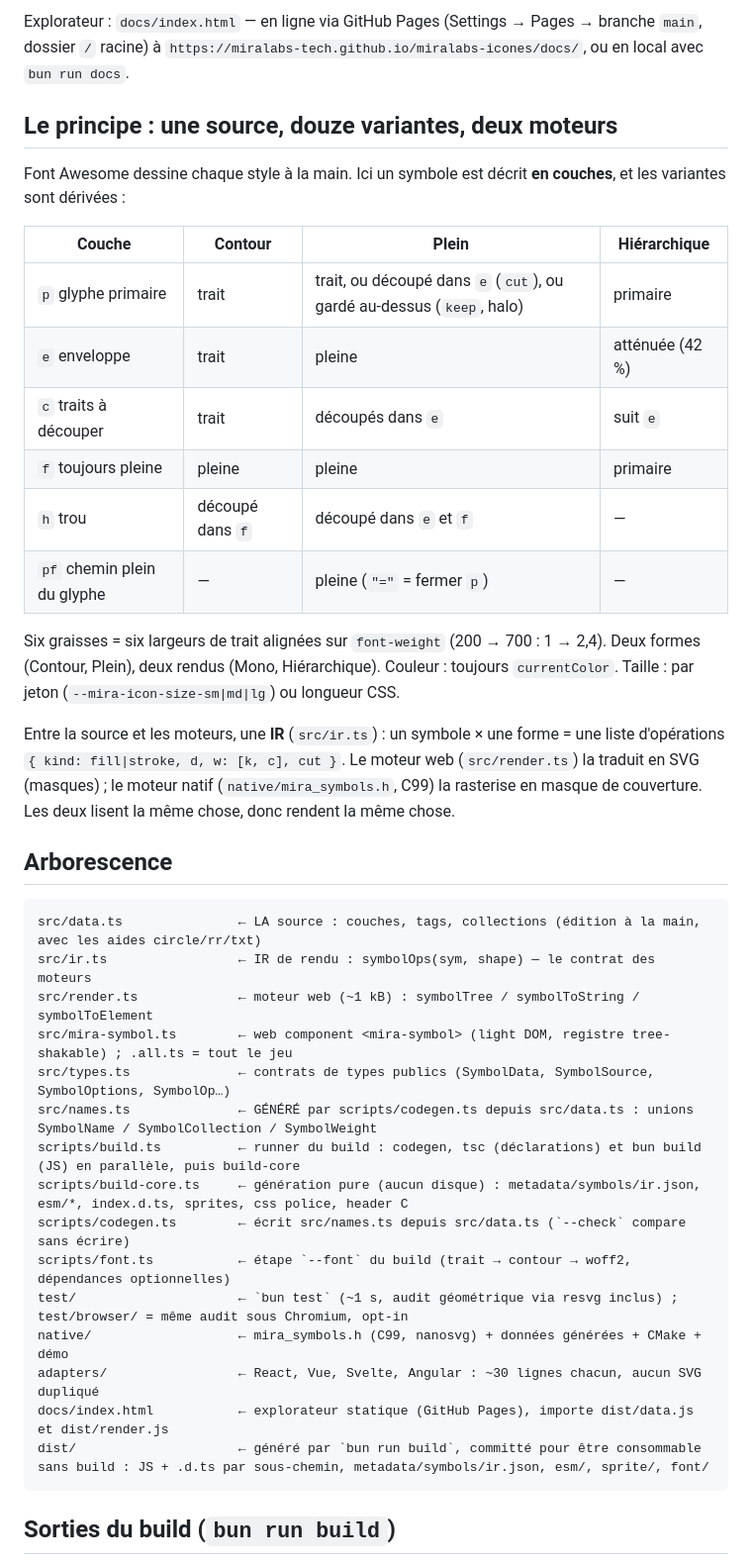
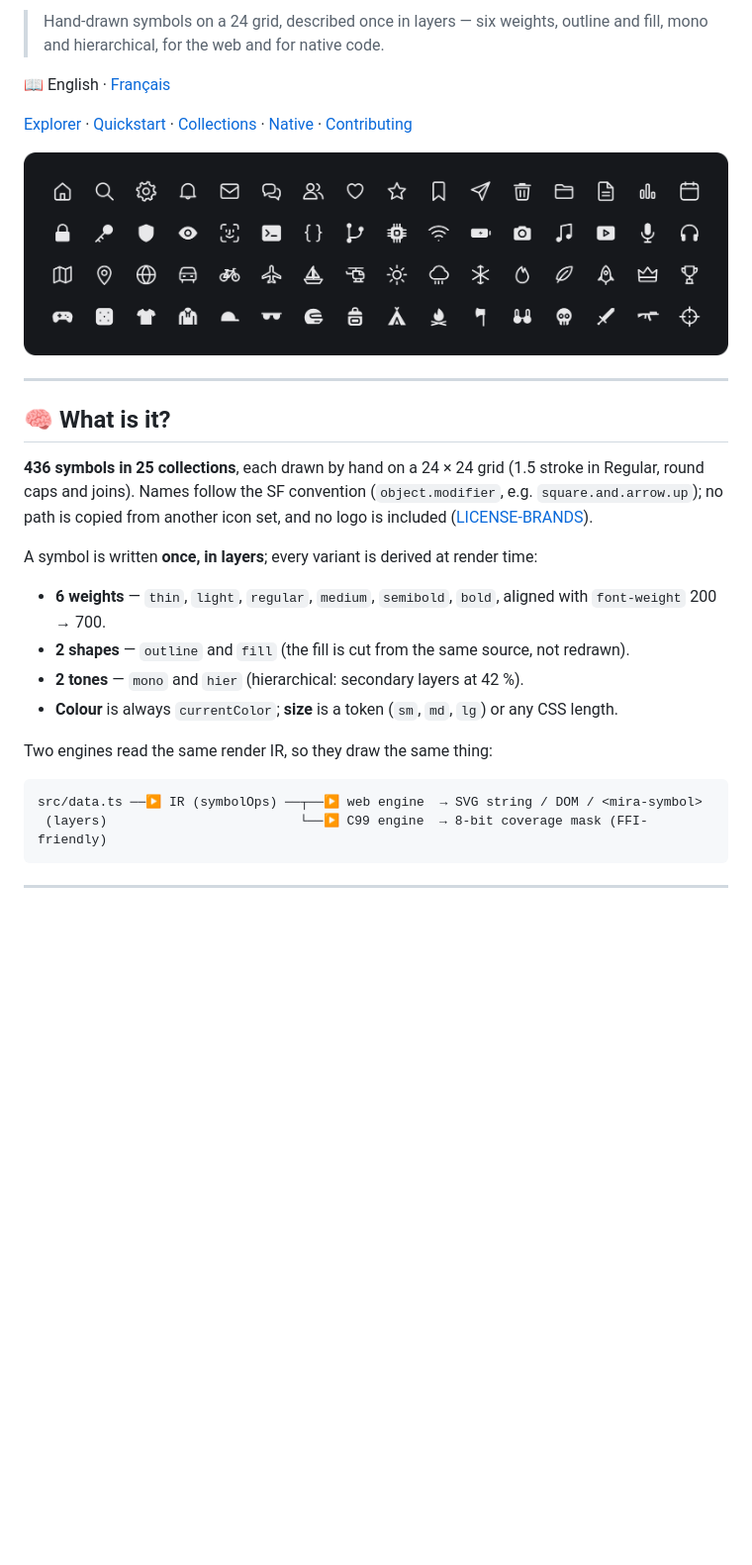
Before and after one commit to miralabs-tech/miralabs-icones, a Markdown page: README.md, the part around one of its changes. Shown at 99% size. GitHub-like rendering; pictures changed too: docs/preview.png (added); blank space fills up the shorter version.

Commit message:
docs: rewrite README in English with badges, preview and French translation
Move build internals to CONTRIBUTING.md and add scripts/preview.ts to
render docs/preview.png.

````diff
--- a/README.md
+++ b/README.md
@@ -4,42 +11,31 @@ Jeu de symboles de MiraLabs. **436 symboles, 25 collections**, tous dessinés à
 
-Explorateur : `docs/index.html` — en ligne via GitHub Pages (Settings → Pages → branche `main`, dossier `/` racine) à `https://miralabs-tech.github.io/miralabs-icones/docs/`, ou en local avec `bun run docs`.
+> Hand-drawn symbols on a 24 grid, described once in layers — six weights, outline and fill, mono and hierarchical, for the web and for native code.
 
-## Le principe : une source, douze variantes, deux moteurs
+📖 English · [Français](./README.fr.md)
 
-Font Awesome dessine chaque style à la main. Ici un symbole est décrit **en couches**, et les variantes sont dérivées :
+[Explorer](https://miralabs-tech.github.io/miralabs-icones/docs/) · [Quickstart](#-quickstart) · [Collections](#-collections) · [Native](./native/README.md) · [Contributing](./CONTRIBUTING.md)
 
-| Couche | Contour | Plein | Hiérarchique |
-| --- | --- | --- | --- |
-| `p` glyphe primaire | trait | trait, ou découpé dans `e` (`cut`), ou gardé au-dessus (`keep`, halo) | primaire |
-| `e` enveloppe | trait | pleine | atténuée (42 %) |
-| `c` traits à découper | trait | découpés dans `e` | suit `e` |
-| `f` toujours pleine | pleine | pleine | primaire |
-| `h` trou | découpé dans `f` | découpé dans `e` et `f` | — |
-| `pf` chemin plein du glyphe | — | pleine (`"="` = fermer `p`) | — |
+<p align="center"><img src="docs/preview.png" alt="A sample of Miralabs Icônes symbols, outline and fill" width="100%"></p>
 
-Six graisses = six largeurs de trait alignées sur `font-weight` (200 → 700 : 1 → 2,4). Deux formes (Contour, Plein), deux rendus (Mono, Hiérarchique). Couleur : toujours `currentColor`. Taille : par jeton (`--mira-icon-size-sm|md|lg`) ou longueur CSS.
+---
 
-Entre la source et les moteurs, une **IR** (`src/ir.ts`) : un symbole × une forme = une liste d'opérations `{ kind: fill|stroke, d, w: [k, c], cut }`. Le moteur web (`src/render.ts`) la traduit en SVG (masques) ; le moteur natif (`native/mira_symbols.h`, C99) la rasterise en masque de couverture. Les deux lisent la même chose, donc rendent la même chose.
+## 🧠 What is it?
 
-## Arborescence
+**436 symbols in 25 collections**, each drawn by hand on a 24 × 24 grid (1.5 stroke in Regular, round caps and joins). Names follow the SF convention (`object.modifier`, e.g. `square.and.arrow.up`); no path is copied from another icon set, and no logo is included ([LICENSE-BRANDS](./LICENSE-BRANDS)).
+
+A symbol is written **once, in layers**; every variant is derived at render time:
+
+- **6 weights** — `thin`, `light`, `regular`, `medium`, `semibold`, `bold`, aligned with `font-weight` 200 → 700.
+- **2 shapes** — `outline` and `fill` (the fill is cut from the same source, not redrawn).
+- **2 tones** — `mono` and `hier` (hierarchical: secondary layers at 42 %).
+- **Colour** is always `currentColor`; **size** is a token (`sm`, `md`, `lg`) or any CSS length.
+
+Two engines read the same render IR, so they draw the same thing:
 
 ```
-src/data.ts               ← LA source : couches, tags, collections (édition à la main, avec les aides circle/rr/txt)
-src/ir.ts                 ← IR de rendu : symbolOps(sym, shape) — le contrat des moteurs
-src/render.ts             ← moteur web (~1 kB) : symbolTree / symbolToString / symbolToElement
-src/mira-symbol.ts        ← web component <mira-symbol> (light DOM, registre tree-shakable) ; .all.ts = tout le jeu
-src/types.ts              ← contrats de types publics (SymbolData, SymbolSource, SymbolOptions, SymbolOp…)
-src/names.ts              ← GÉNÉRÉ par scripts/codegen.ts depuis src/data.ts : unions SymbolName / SymbolCollection / SymbolWeight
-scripts/build.ts          ← runner du build : codegen, tsc (déclarations) et bun build (JS) en parallèle, puis build-core
-scripts/build-core.ts     ← génération pure (aucun disque) : metadata/symbols/ir.json, esm/*, index.d.ts, sprites, css police, header C
-scripts/codegen.ts        ← écrit src/names.ts depuis src/data.ts (`--check` compare sans écrire)
-scripts/font.ts           ← étape `--font` du build (trait → contour → woff2, dépendances optionnelles)
-test/                     ← `bun test` (~1 s, audit géométrique via resvg inclus) ; test/browser/ = même audit sous Chromium, opt-in
-native/                   ← mira_symbols.h (C99, nanosvg) + données générées + CMake + démo
-adapters/                 ← React, Vue, Svelte, Angular : ~30 lignes chacun, aucun SVG dupliqué
-docs/index.html           ← explorateur statique (GitHub Pages), importe dist/data.js et dist/render.js
-dist/                     ← généré par `bun run build`, committé pour être consommable sans build : JS + .d.ts par sous-chemin, metadata/symbols/ir.json, esm/, sprite/, font/
+src/data.ts ──▶ IR (symbolOps) ──┬──▶ web engine  → SVG string / DOM / <mira-symbol>
+ (layers)                         └──▶ C99 engine  → 8-bit coverage mask (FFI-friendly)
 ```
 
-## Sorties du build (`bun run build`)
+---
 
````
Also changed, not shown: other parts of README.md (+93 -50 lines), CONTRIBUTING.md (added, +82 -0 lines), README.fr.md (added, +153 -0 lines), 1 other file.
